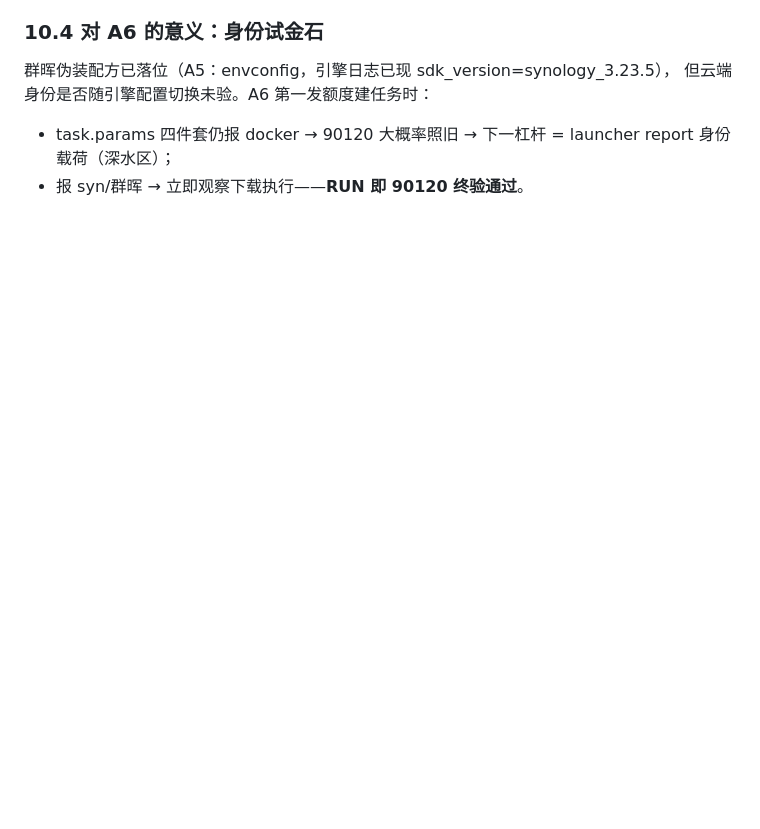
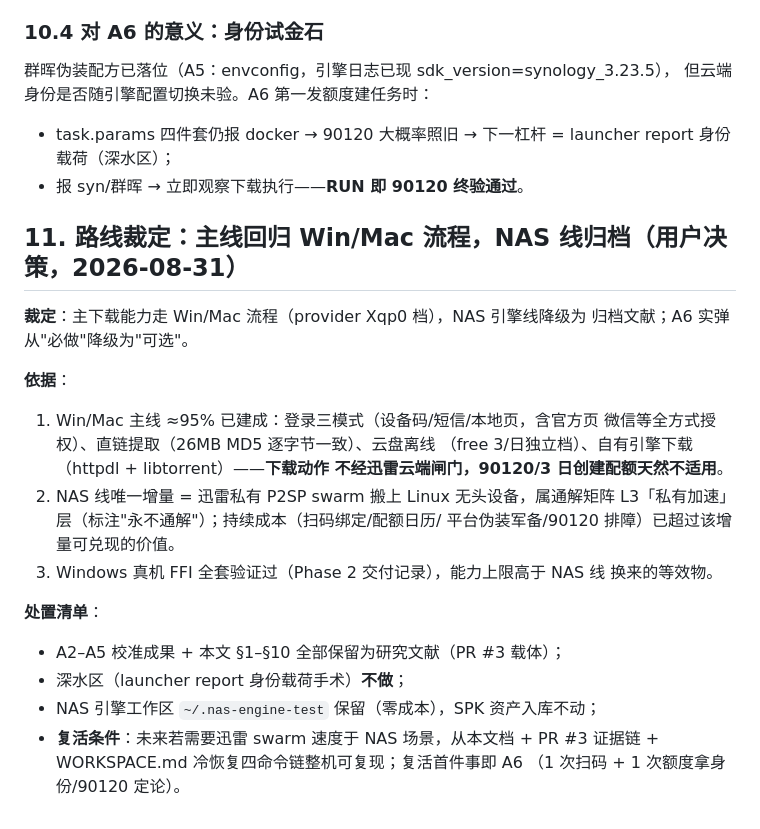
Before and after one commit to mmqz/smart-downloader, a Markdown page: docs/nas/A6_PREP_STATIC_CALIBRATION.md, the part around the change. Drawn GitHub-style; blank space fills up the shorter version.

```diff
--- a/docs/nas/A6_PREP_STATIC_CALIBRATION.md
+++ b/docs/nas/A6_PREP_STATIC_CALIBRATION.md
@@ -220,3 +220,27 @@ POST drive/v1/task → 200（任务已建立，接单成功）
 - task.params 四件套仍报 docker → 90120 大概率照旧 → 下一杠杆 =
   launcher report 身份载荷（深水区）；
 - 报 syn/群晖 → 立即观察下载执行——**RUN 即 90120 终验通过**。
+
+## 11. 路线裁定：主线回归 Win/Mac 流程，NAS 线归档（用户决策，2026-08-31）
+
+**裁定**：主下载能力走 Win/Mac 流程（provider Xqp0 档），NAS 引擎线降级为
+归档文献；A6 实弹从"必做"降级为"可选"。
+
+**依据**：
+1. Win/Mac 主线 ≈95% 已建成：登录三模式（设备码/短信/本地页，含官方页
+   微信等全方式授权）、直链提取（26MB MD5 逐字节一致）、云盘离线
+   （free 3/日独立档）、自有引擎下载（httpdl + libtorrent）——**下载动作
+   不经迅雷云端闸门，90120/3 日创建配额天然不适用**。
+2. NAS 线唯一增量 = 迅雷私有 P2SP swarm 搬上 Linux 无头设备，属通解矩阵
+   L3「私有加速」层（标注"永不通解"）；持续成本（扫码绑定/配额日历/
+   平台伪装军备/90120 排障）已超过该增量可兑现的价值。
+3. Windows 真机 FFI 全套验证过（Phase 2 交付记录），能力上限高于 NAS 线
+   换来的等效物。
+
+**处置清单**：
+- A2–A5 校准成果 + 本文 §1–§10 全部保留为研究文献（PR #3 载体）；
+- 深水区（launcher report 身份载荷手术）**不做**；
+- NAS 引擎工作区 `~/.nas-engine-test` 保留（零成本），SPK 资产入库不动；
+- **复活条件**：未来若需要迅雷 swarm 速度于 NAS 场景，从本文档 + PR #3
+  证据链 + WORKSPACE.md 冷恢复四命令链整机可复现；复活首件事即 A6
+  （1 次扫码 + 1 次额度拿身份/90120 定论）。
```
Also changed, not shown: pr_body_a6route.md (added, +32 -0 lines), 1 other file.
